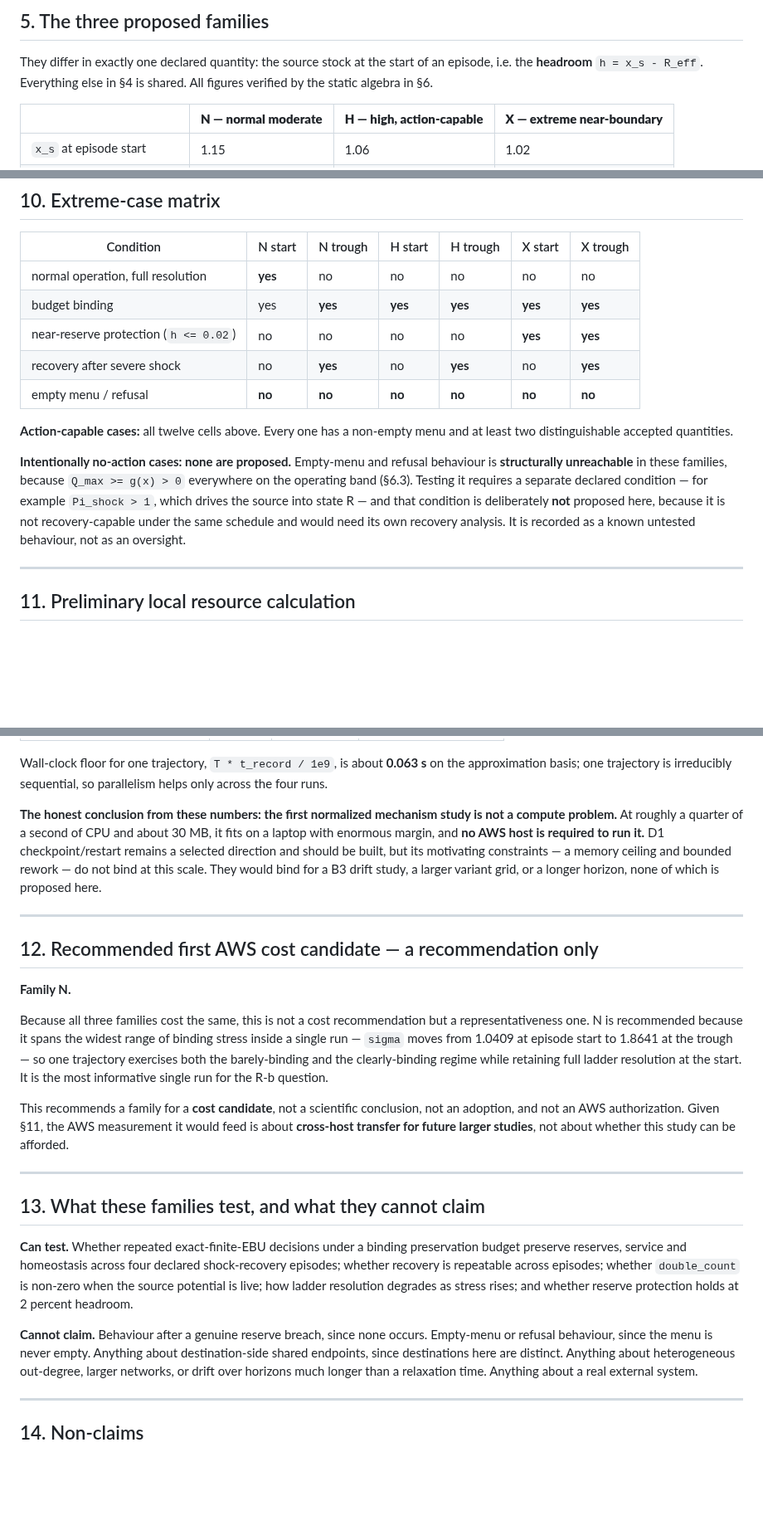
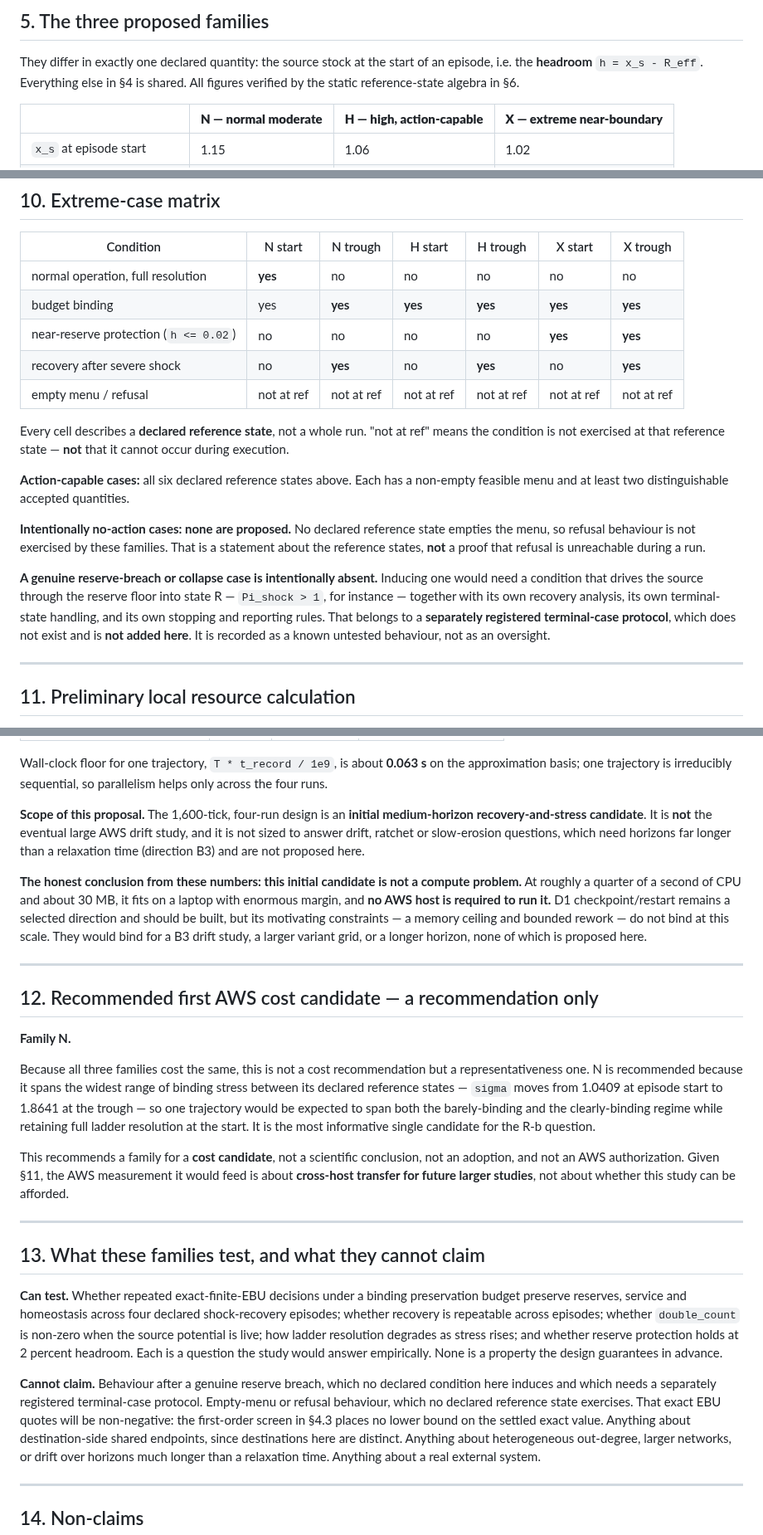
Before and after one commit to konrazem/ebu, a Markdown page: V3.0_LONG_HORIZON_NORMALIZED_MECHANISM_CANDIDATE.md, 3 parts joined by grey strips. Shown at 83% size. Drawn GitHub-style; blank space fills up the shorter version.

```diff
--- a/V3.0_LONG_HORIZON_NORMALIZED_MECHANISM_CANDIDATE.md
+++ b/V3.0_LONG_HORIZON_NORMALIZED_MECHANISM_CANDIDATE.md
@@ -210,7 +232,7 @@ family below uses **one certified timestep**.
 
 They differ in exactly one declared quantity: the source stock at the start of
 an episode, i.e. the **headroom** `h = x_s - R_eff`. Everything else in §4 is
-shared. All figures verified by the static algebra in §6.
+shared. All figures verified by the static reference-state algebra in §6.
 
 | | **N — normal moderate** | **H — high, action-capable** | **X — extreme near-boundary** |
 |---|---|---|---|
@@ -426,19 +494,27 @@ implementation work under separate authorization and is **not** a cost question.
 | budget binding | yes | **yes** | **yes** | **yes** | **yes** | **yes** |
 | near-reserve protection (`h <= 0.02`) | no | no | no | no | **yes** | **yes** |
 | recovery after severe shock | no | **yes** | no | **yes** | no | **yes** |
-| empty menu / refusal | **no** | **no** | **no** | **no** | **no** | **no** |
+| empty menu / refusal | not at ref | not at ref | not at ref | not at ref | not at ref | not at ref |
 
-**Action-capable cases:** all twelve cells above. Every one has a non-empty menu
-and at least two distinguishable accepted quantities.
+Every cell describes a **declared reference state**, not a whole run. "not at
+ref" means the condition is not exercised at that reference state — **not** that
+it cannot occur during execution.
 
-**Intentionally no-action cases: none are proposed.** Empty-menu and refusal
-behaviour is **structurally unreachable** in these families, because
-`Q_max >= g(x) > 0` everywhere on the operating band (§6.3). Testing it requires
-a separate declared condition — for example `Pi_shock > 1`, which drives the
-source into state R — and that condition is deliberately **not** proposed here,
-because it is not recovery-capable under the same schedule and would need its
-own recovery analysis. It is recorded as a known untested behaviour, not as an
-oversight.
+**Action-capable cases:** all six declared reference states above. Each has a
+non-empty feasible menu and at least two distinguishable accepted quantities.
+
+**Intentionally no-action cases: none are proposed.** No declared reference
+state empties the menu, so refusal behaviour is not exercised by these families.
+That is a statement about the reference states, **not** a proof that refusal is
+unreachable during a run.
+
+**A genuine reserve-breach or collapse case is intentionally absent.** Inducing
+one would need a condition that drives the source through the reserve floor into
+state R — `Pi_shock > 1`, for instance — together with its own recovery
+analysis, its own terminal-state handling, and its own stopping and reporting
+rules. That belongs to a **separately registered terminal-case protocol**, which
+does not exist and is **not added here**. It is recorded as a known untested
+behaviour, not as an oversight.
 
 ---
 
@@ -469,8 +545,14 @@ Wall-clock floor for one trajectory, `T * t_record / 1e9`, is about **0.063 s**
 on the approximation basis; one trajectory is irreducibly sequential, so
 parallelism helps only across the four runs.
 
-**The honest conclusion from these numbers: the first normalized mechanism study
-is not a compute problem.** At roughly a quarter of a second of CPU and about
+**Scope of this proposal.** The 1,600-tick, four-run design is an **initial
+medium-horizon recovery-and-stress candidate**. It is **not** the eventual large
+AWS drift study, and it is not sized to answer drift, ratchet or slow-erosion
+questions, which need horizons far longer than a relaxation time (direction B3)
+and are not proposed here.
+
+**The honest conclusion from these numbers: this initial candidate is not a
+compute problem.** At roughly a quarter of a second of CPU and about
 30 MB, it fits on a laptop with enormous margin, and **no AWS host is required
 to run it.** D1 checkpoint/restart remains a selected direction and should be
 built, but its motivating constraints — a memory ceiling and bounded rework —
@@ -485,10 +567,11 @@ variant grid, or a longer horizon, none of which is proposed here.
 
 Because all three families cost the same, this is not a cost recommendation but
 a representativeness one. N is recommended because it spans the widest range of
-binding stress inside a single run — `sigma` moves from 1.0409 at episode start
-to 1.8641 at the trough — so one trajectory exercises both the barely-binding
-and the clearly-binding regime while retaining full ladder resolution at the
-start. It is the most informative single run for the R-b question.
+binding stress between its declared reference states — `sigma` moves from
+1.0409 at episode start to 1.8641 at the trough — so one trajectory would be
+expected to span both the barely-binding and the clearly-binding regime while
+retaining full ladder resolution at the start. It is the most informative
+single candidate for the R-b question.
 
 This recommends a family for a **cost candidate**, not a scientific conclusion,
 not an adoption, and not an AWS authorization. Given §11, the AWS measurement it
@@ -504,10 +587,14 @@ preservation budget preserve reserves, service and homeostasis across four
 declared shock-recovery episodes; whether recovery is repeatable across
 episodes; whether `double_count` is non-zero when the source potential is live;
 how ladder resolution degrades as stress rises; and whether reserve protection
-holds at 2 percent headroom.
+holds at 2 percent headroom. Each is a question the study would answer
+empirically. None is a property the design guarantees in advance.
 
-**Cannot claim.** Behaviour after a genuine reserve breach, since none occurs.
-Empty-menu or refusal behaviour, since the menu is never empty. Anything about
+**Cannot claim.** Behaviour after a genuine reserve breach, which no declared
+condition here induces and which needs a separately registered terminal-case
+protocol. Empty-menu or refusal behaviour, which no declared reference state
+exercises. That exact EBU quotes will be non-negative: the first-order screen in
+§4.3 places no lower bound on the settled exact value. Anything about
 destination-side shared endpoints, since destinations here are distinct.
 Anything about heterogeneous out-degree, larger networks, or drift over horizons
 much longer than a relaxation time. Anything about a real external system.
```
Also changed, not shown: other parts of V3.0_LONG_HORIZON_NORMALIZED_MECHANISM_CANDIDATE.md (+109 -41 lines).
